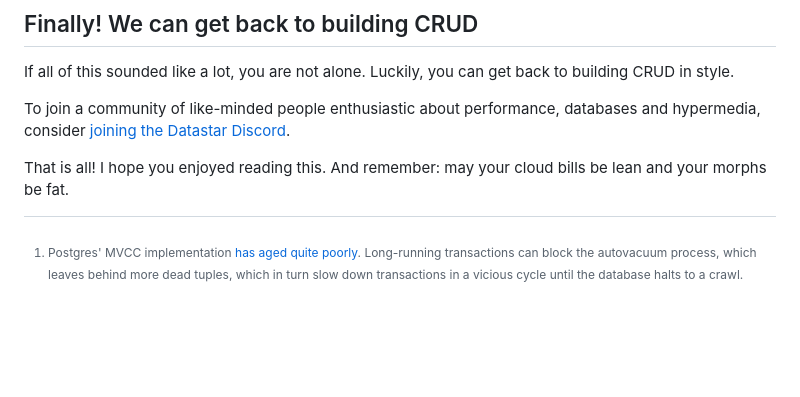
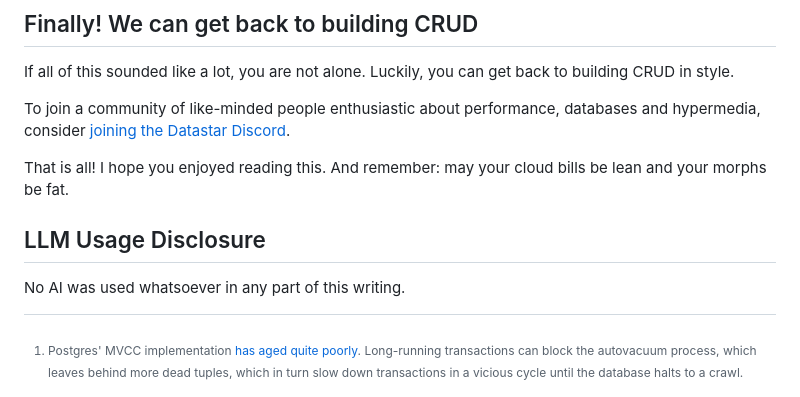
Before and after one commit to eliasdejong/viperlith, a Markdown page: docs/ARCHITECTURE.md, the part around the change. GitHub-like rendering; blank space fills up the shorter version.

```diff
--- a/docs/ARCHITECTURE.md
+++ b/docs/ARCHITECTURE.md
@@ -420,5 +420,10 @@ That is all! I hope you enjoyed reading this. And remember: may your cloud bills
 
 
 
+## LLM Usage Disclosure
+No AI was used whatsoever in any part of this writing.
+
+
+
 [^1]: Postgres' MVCC implementation [has aged quite poorly](https://www.cs.cmu.edu/~pavlo/blog/2023/04/the-part-of-postgresql-we-hate-the-most.html). Long-running transactions can block the autovacuum process, which leaves behind more dead tuples, which in turn slow down transactions in a vicious cycle until the database halts to a crawl.
 [^2]: Shared memory [is the fastest way of communicating between processes](https://chengxin.de/2021/ipc/).
```
